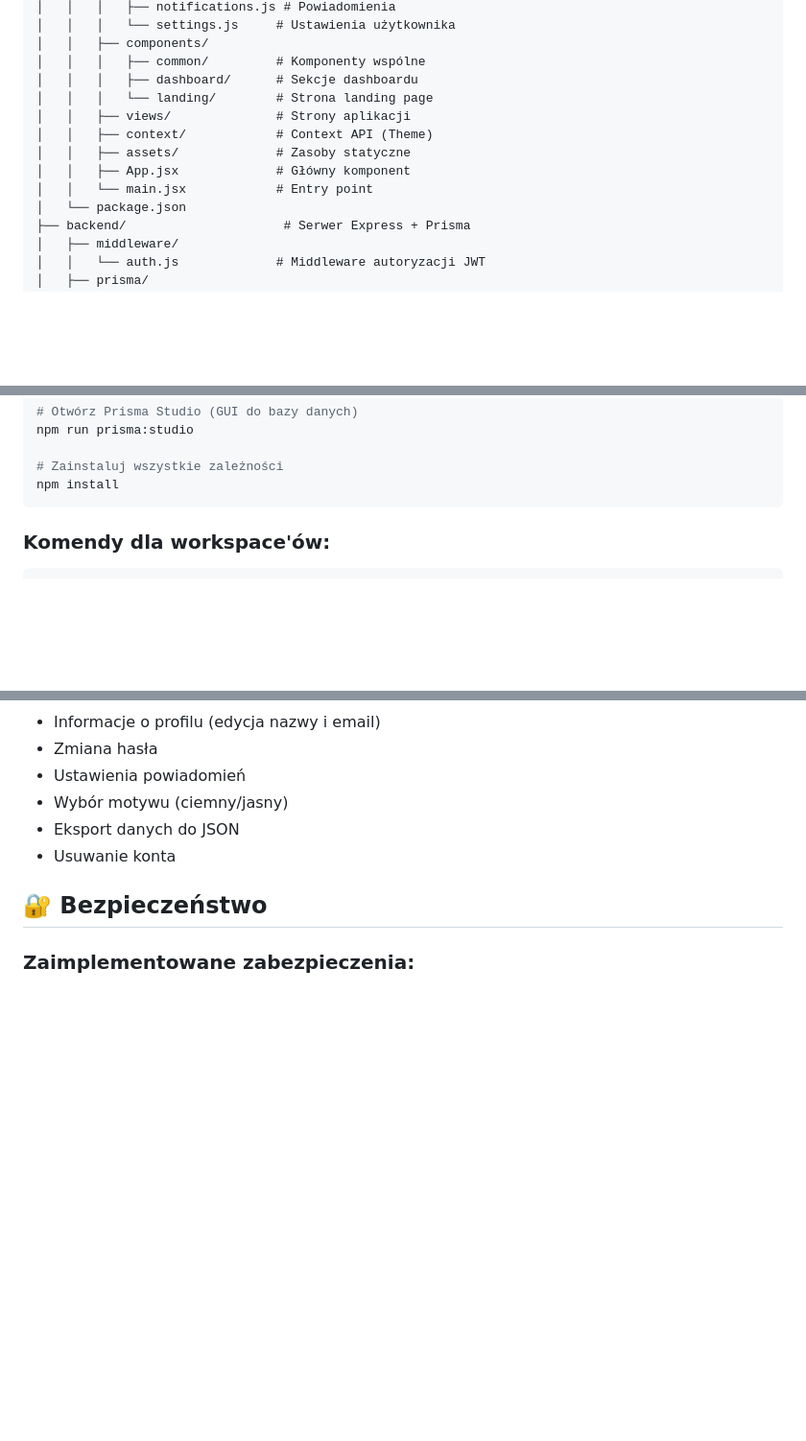
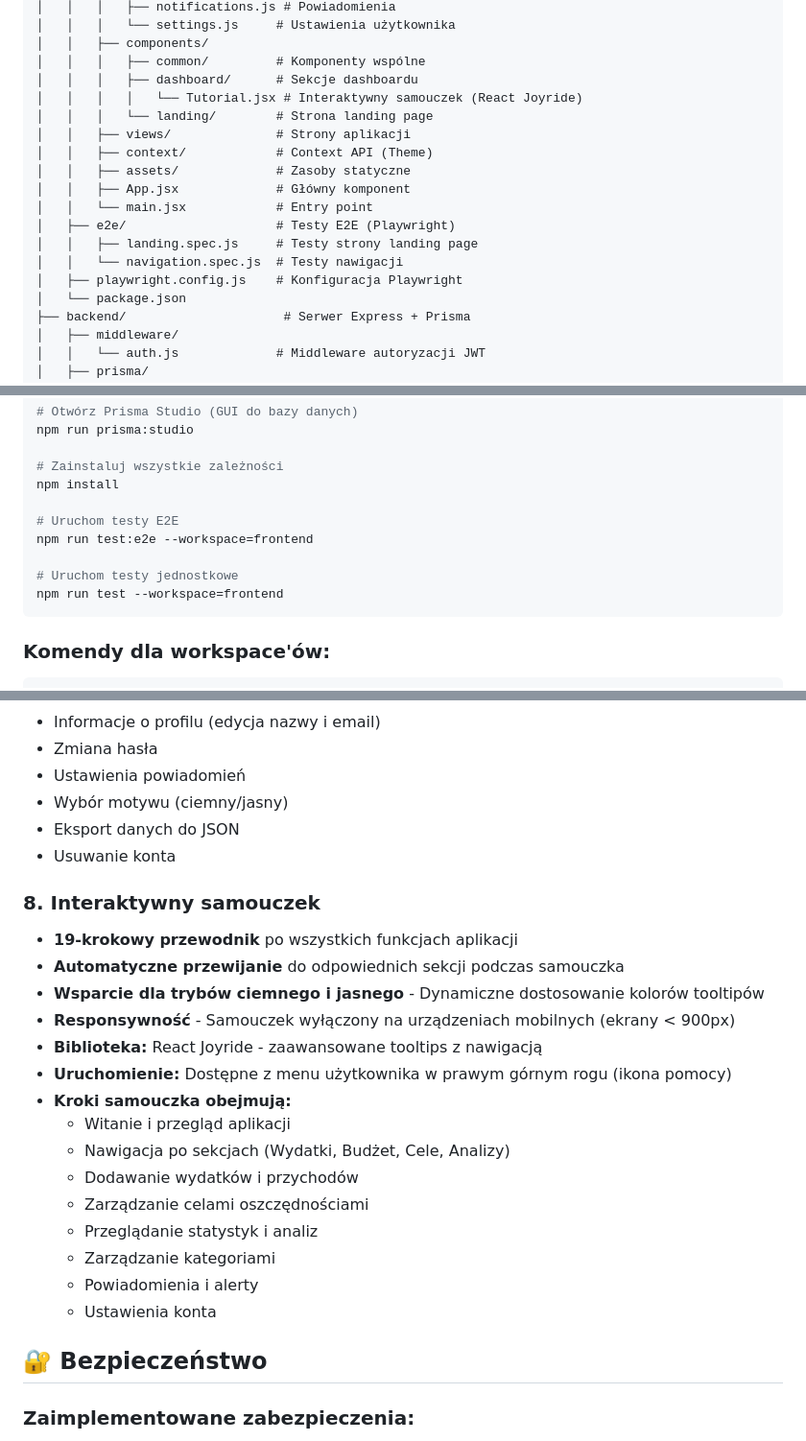
Before and after one commit to ProjektWdrozeniowy/SmartSaver, a Markdown page: README.md, 3 parts joined by grey strips. Shown at 96% size. Rendered like a GitHub page; blank space fills up the shorter version.

````diff
--- a/README.md
+++ b/README.md
@@ -110,12 +111,17 @@ SmartSaver/
 │   │   ├── components/
 │   │   │   ├── common/         # Komponenty wspólne
 │   │   │   ├── dashboard/      # Sekcje dashboardu
+│   │   │   │   └── Tutorial.jsx # Interaktywny samouczek (React Joyride)
 │   │   │   └── landing/        # Strona landing page
 │   │   ├── views/              # Strony aplikacji
 │   │   ├── context/            # Context API (Theme)
 │   │   ├── assets/             # Zasoby statyczne
 │   │   ├── App.jsx             # Główny komponent
 │   │   └── main.jsx            # Entry point
+│   ├── e2e/                    # Testy E2E (Playwright)
+│   │   ├── landing.spec.js     # Testy strony landing page
+│   │   └── navigation.spec.js  # Testy nawigacji
+│   ├── playwright.config.js    # Konfiguracja Playwright
 │   └── package.json
 ├── backend/                     # Serwer Express + Prisma
 │   ├── middleware/
@@ -172,6 +178,12 @@ npm run prisma:studio
 
 # Zainstaluj wszystkie zależności
 npm install
+
+# Uruchom testy E2E
+npm run test:e2e --workspace=frontend
+
+# Uruchom testy jednostkowe
+npm run test --workspace=frontend
 ```
 
 ### Komendy dla workspace'ów:
@@ -307,6 +322,23 @@ Pełna dokumentacja API znajduje się w pliku [API_DOCUMENTATION.md](./API_DOCUM
 - Eksport danych do JSON
 - Usuwanie konta
 
+### 8. Interaktywny samouczek
+- **19-krokowy przewodnik** po wszystkich funkcjach aplikacji
+- **Automatyczne przewijanie** do odpowiednich sekcji podczas samouczka
+- **Wsparcie dla trybów ciemnego i jasnego** - Dynamiczne dostosowanie kolorów tooltipów
+- **Responsywność** - Samouczek wyłączony na urządzeniach mobilnych (ekrany < 900px)
+- **Biblioteka:** React Joyride - zaawansowane tooltips z nawigacją
+- **Uruchomienie:** Dostępne z menu użytkownika w prawym górnym rogu (ikona pomocy)
+- **Kroki samouczka obejmują:**
+  - Witanie i przegląd aplikacji
+  - Nawigacja po sekcjach (Wydatki, Budżet, Cele, Analizy)
+  - Dodawanie wydatków i przychodów
+  - Zarządzanie celami oszczędnościami
+  - Przeglądanie statystyk i analiz
+  - Zarządzanie kategoriami
+  - Powiadomienia i alerty
+  - Ustawienia konta
+
 ## 🔐 Bezpieczeństwo
 
 ### Zaimplementowane zabezpieczenia:
````
Also changed, not shown: other parts of README.md (+71 -3 lines), TUTORIAL_IMPLEMENTATION.md (deleted, +0 -283 lines), TUTORIAL_TEST_GUIDE.md (deleted, +0 -269 lines).
